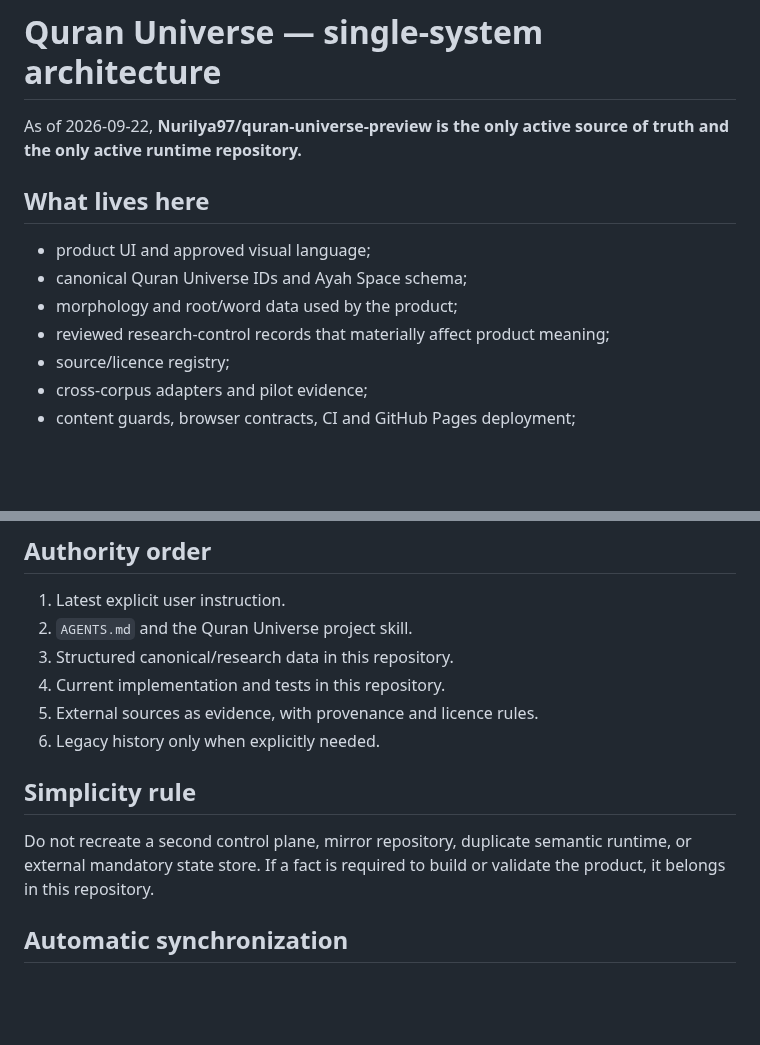
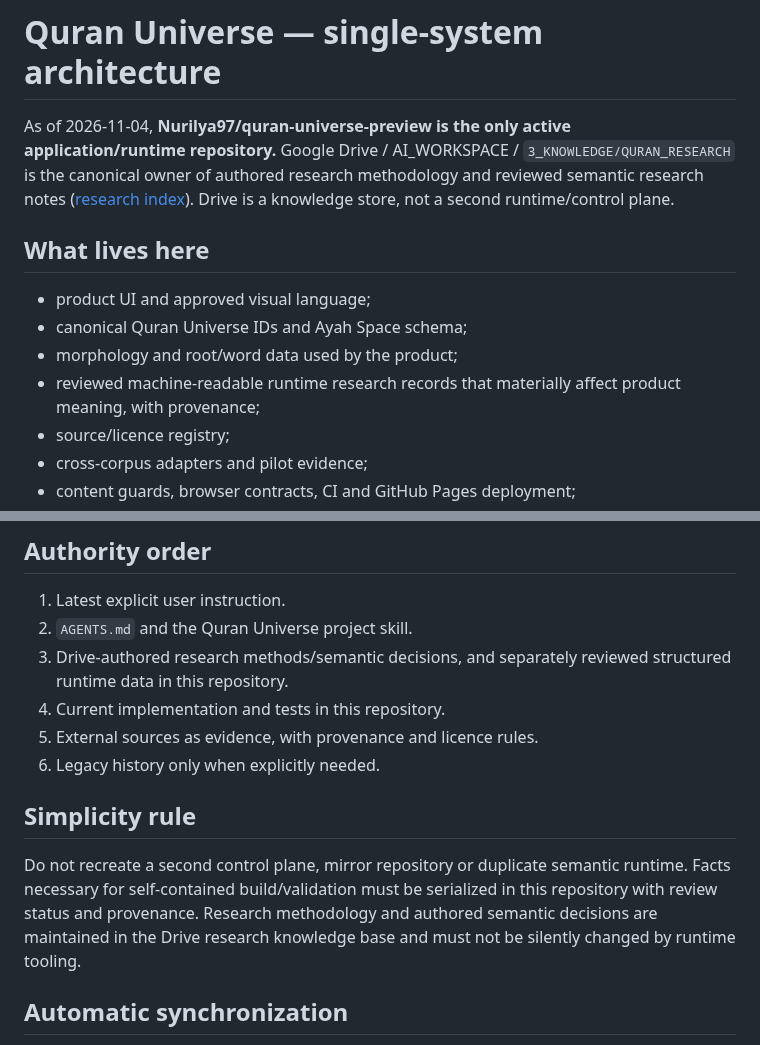
Before and after one commit to Nurilya97/quran-universe-preview, a Markdown page: docs/SYSTEM.md, 2 parts joined by grey strips. Rendered like a GitHub page; blank space fills up the shorter version.

Commit message:
docs: reconcile single runtime architecture with Drive research master

```diff
--- a/docs/SYSTEM.md
+++ b/docs/SYSTEM.md
@@ -1,13 +1,13 @@
 # Quran Universe — single-system architecture
 
-As of 2026-09-22, **Nurilya97/quran-universe-preview is the only active source of truth and the only active runtime repository.**
+As of 2026-11-04, **Nurilya97/quran-universe-preview is the only active application/runtime repository.** Google Drive / AI_WORKSPACE / `3_KNOWLEDGE/QURAN_RESEARCH` is the canonical owner of authored research methodology and reviewed semantic research notes ([research index](https://drive.google.com/file/d/1NmUdPOeHmoTwbKibnq2zfGWwYftbsPEB/view)). Drive is a knowledge store, not a second runtime/control plane.
 
 ## What lives here
 
 - product UI and approved visual language;
 - canonical Quran Universe IDs and Ayah Space schema;
 - morphology and root/word data used by the product;
-- reviewed research-control records that materially affect product meaning;
+- reviewed machine-readable runtime research records that materially affect product meaning, with provenance;
 - source/licence registry;
 - cross-corpus adapters and pilot evidence;
 - content guards, browser contracts, CI and GitHub Pages deployment;
@@ -21,14 +21,14 @@ The former Notion Quran Universe control plane and the former private repository
 
 1. Latest explicit user instruction.
 2. `AGENTS.md` and the Quran Universe project skill.
-3. Structured canonical/research data in this repository.
+3. Drive-authored research methods/semantic decisions, and separately reviewed structured runtime data in this repository.
 4. Current implementation and tests in this repository.
 5. External sources as evidence, with provenance and licence rules.
 6. Legacy history only when explicitly needed.
 
 ## Simplicity rule
 
-Do not recreate a second control plane, mirror repository, duplicate semantic runtime, or external mandatory state store. If a fact is required to build or validate the product, it belongs in this repository.
+Do not recreate a second control plane, mirror repository or duplicate semantic runtime. Facts necessary for self-contained build/validation must be serialized in this repository with review status and provenance. Research methodology and authored semantic decisions are maintained in the Drive research knowledge base and must not be silently changed by runtime tooling.
 
 
 ## Automatic synchronization
```
